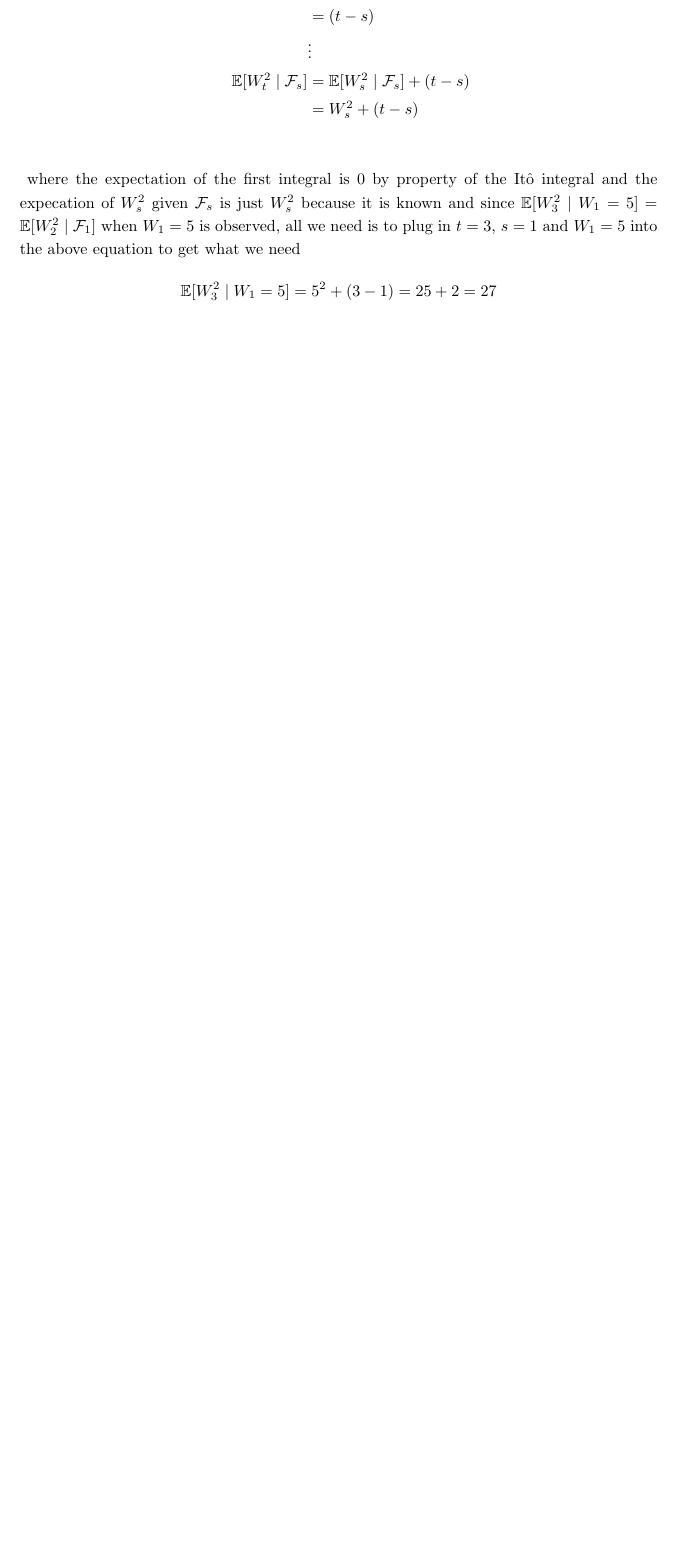
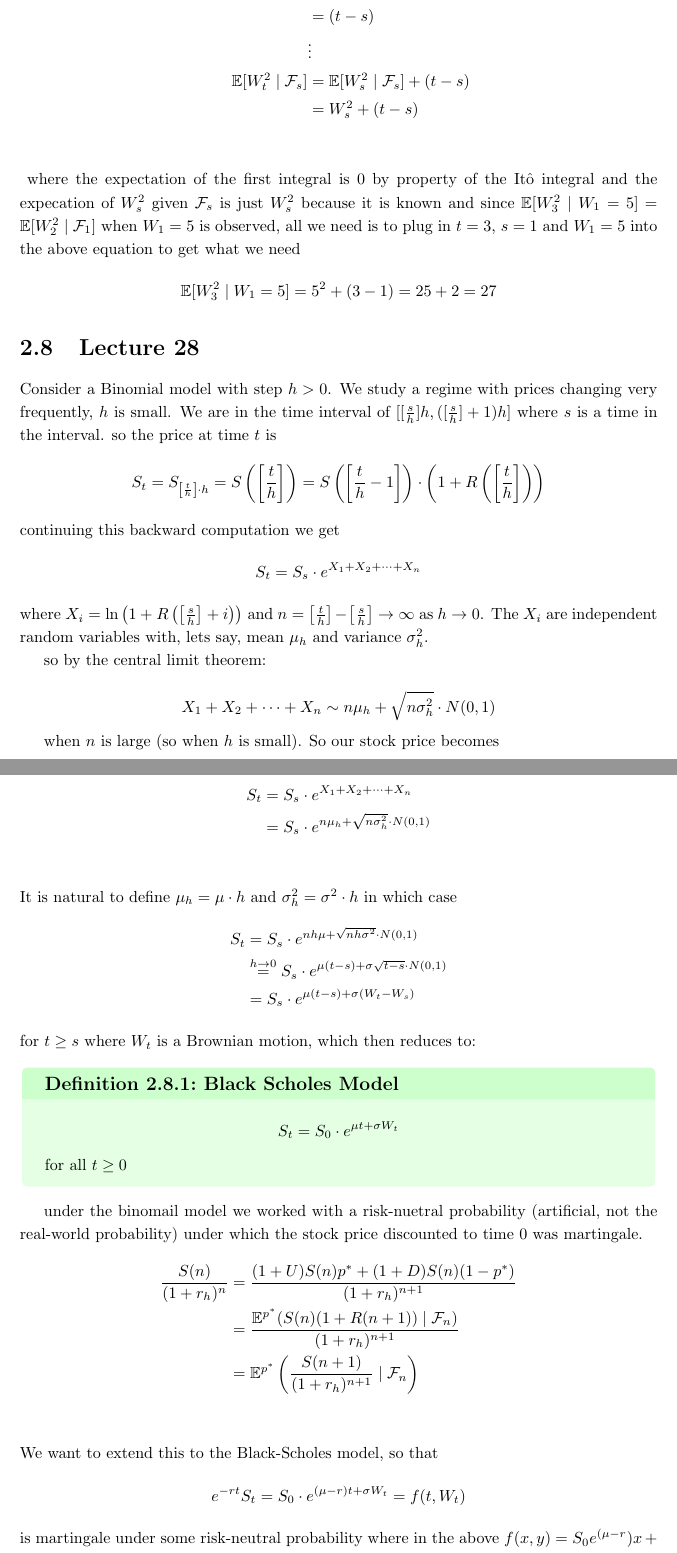
Before and after one commit to ojunedi/MATH423, a LaTeX book (math-notes-template/notes.tex): part of page 20 of 20 before the commit and two parts of pages 20 and 21 of 22 after it, the two joined at a grey line, cut so that both start at the same text, the shorter picture padded with empty space. The pictures show the PDF file math-notes-template/notes.pdf that the author committed with the source.

Commit message:
black scholes

```diff
--- a/math-notes-template/notes.tex
+++ b/math-notes-template/notes.tex
@@ -874,3 +874,61 @@ $$
         \E[W_3^2 \mid W_1 = 5] = 5^2 + (3-1) = 25 + 2 = 27
     $$
 
+    \section{Lecture 28}
+
+    Consider a Binomial model with step $h>0$. We study a regime with prices changing very frequently, $h$ is
+    small. We are in the time interval of $[[\frac{s}{h}]h, ([\frac{s}{h}]+1)h]$ where $s$ is a time in the interval.
+    so the price at time $t$ is
+    $$
+    S_t = S_{\left[\frac{t}{h}\right]\cdot h} = S\left(\left[\frac{t}{h}\right]\right) =
+    S\left(\left[\frac{t}{h} - 1\right]\right) \cdot \left(1 + R\left(\left[\frac{t}{h}\right]\right)\right)
+    $$
+    continuing this backward computation we get
+    $$
+    S_t = S_s\cdot e^{X_1 + X_2 + \cdots + X_n}
+    $$
+    where $X_i = \ln\left(1 + R\left(\left[\frac{s}{h}\right] + i\right)\right)$ and $n = \left[\frac{t}{h}\right] - \left[\frac{s}{h}\right] \rightarrow \infty$
+    as $h \rightarrow 0$. The $X_i$ are independent random variables with, lets say, mean $\mu_h$ and variance $\sigma_h^2$.
+
+    so by the central limit theorem:
+
+    $$
+    X_1 + X_2 + \cdots + X_n \sim n\mu_h + \sqrt{n\sigma_h^2}\cdot N(0,1)
+    $$
+
+    when $n$ is large (so when $h$ is small). So our stock price becomes
+
+    \begin{align*}
+        S_t &= S_s \cdot e^{X_1 + X_2 + \cdots + X_n} \\
+            &= S_s \cdot e^{n\mu_h + \sqrt{n\sigma_h^2}\cdot N(0,1)} \\
+    \end{align*}
+    It is natural to define $\mu_h = \mu \cdot h$ and $\sigma_h^2 = \sigma^2 \cdot h$ in which case
+    \begin{align*}
+        S_t &= S_s \cdot e^{nh\mu + \sqrt{nh\sigma^2}\cdot N(0,1)} \\
+            &\stackrel{h \rightarrow 0}{=} S_s \cdot e^{\mu(t-s) + \sigma\sqrt{t-s}\cdot N(0,1)} \\
+            &= S_s \cdot e^{\mu(t-s) + \sigma(W_t - W_s)}
+    \end{align*}
+    for $t \geq s$ where $W_t$ is a Brownian motion, which then reduces to:
+    \defn{Black Scholes Model}{
+        $$S_t = S_0 \cdot e^{\mu t + \sigma W_t}$$
+        for all $t \geq 0$
+    }
+    under the binomail model we worked with a risk-nuetral probability (artificial, not the real-world probability)
+    under which the stock price discounted to time 0 was martingale.
+    \begin{align*}
+        \frac{S(n)}{(1+r_h)^n} &= \frac{(1+U)S(n)p^* + (1+D)S(n)(1-p^*)}{(1+r_h)^{n+1}} \\
+                               &= \frac{\E^{p^*}(S(n)(1+R(n+1)) \mid \mathcal{F}_n)}{(1+r_h)^{n+1}} \\
+                               &= \E^{p^*}\left(\frac{S(n+1)}{(1+r_h)^{n+1}} \mid \F_n\right) \\
+    \end{align*}
+    We want to extend this to the Black-Scholes model, so that
+    $$
+        e^{-rt}S_t = S_0 \cdot e^{(\mu -r)t + \sigma W_t} = f(t, W_t)
+    $$
+is martingale under some risk-neutral probability where in the above $f(x, y) = S_0 e^{(\mu -r})x + \sigma y}$
+We can easily check $f_x(x,y) = (\mu -r)f(x,y)$, $f_y(x,y) = \sigma f(x,y)$ and $f_{yy}(x,y) = \sigma^2 f(x,y)$
+so by Itô's formula we have
+\begin{align*}
+    e^{-rt}S_t &= S_0 + \int_0^t f_x(s, W_s)ds + \int_0^t f_y(s, W_s)dW_s + \frac{1}{2}\int_0^t f_{yy}(s, W_s)ds \\
+               &= S_0 + \int_0^t (\frac{\sigma^2}{2} + \mu - r)f(s, W_s)ds + \sigma \int_0^t f(s, W_s)dW_s  \\
+               &= S_0 + \sigma \int_0^t S_s dW_s + \int_0^t (\frac{\sigma^2}{2} + \mu - r)S_s ds
+\end{align*}
@@ -876,0 +938,4 @@ $$
+\begin{align*}
+    e^{-rt}S_t &= S_0 + \sigma \int_0^t S_s \cdot d\left(W_s + \left(\frac{\sigma}{2} + \frac{\mu - r}{\sigma}\right)s\right) \\
+               &= S_0 + \sigma \int_0^t S_s \cdot dW_s^*
+\end{align*}
@@ -877,2 +946,6 @@ $$
+    e^{-rt}S_t= S_0 + \sigma \int_0^t S_s \cdot dW_s^*
+$$
+which is a martingale as we wanted.
+
 
 \end{document}
```
Also changed, not shown: math-notes-template/notes.pdf, math-notes-template/notes.tex (9 more changed lines), 1 other file.
